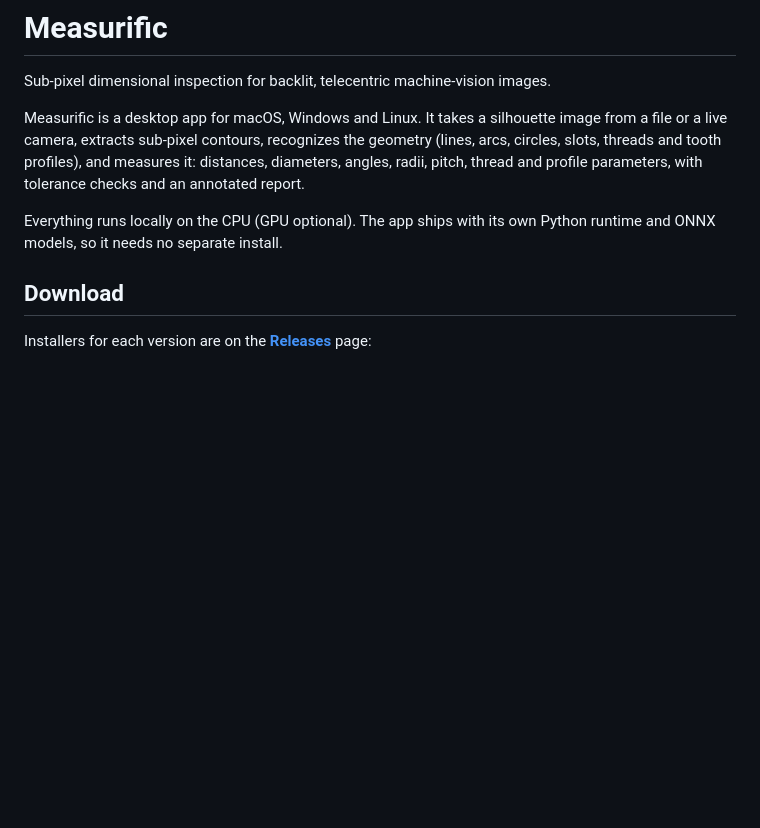
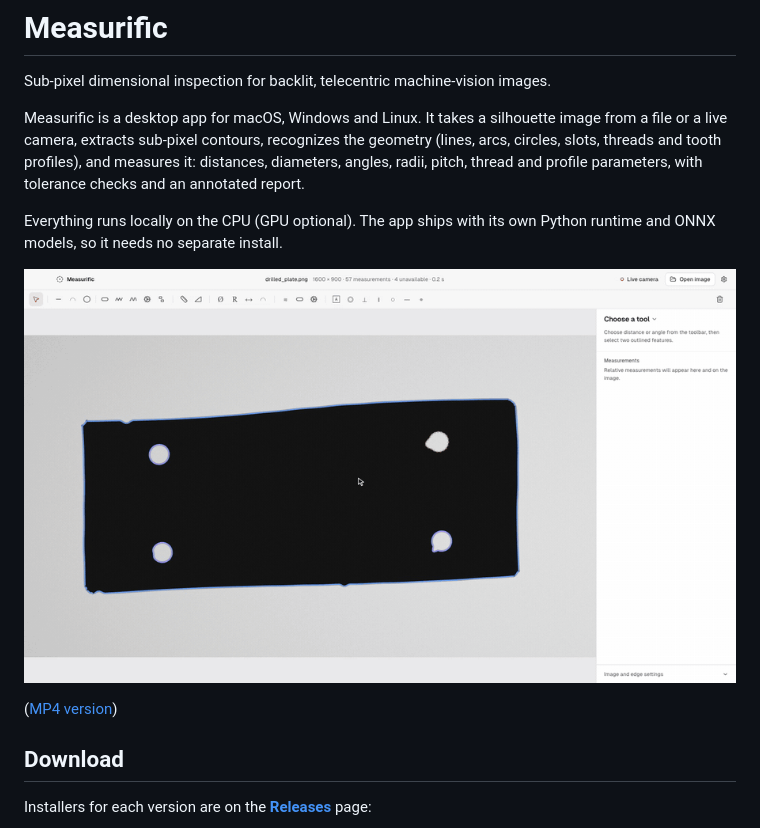
Before and after one commit to kylebme/measurific, a Markdown page: README.md, the part around the change. Drawn GitHub-style; pictures changed too: docs/demo.gif (added); blank space fills up the shorter version.

Commit message:
Add demo video

```diff
--- a/README.md
+++ b/README.md
@@ -10,6 +10,10 @@ and profile parameters, with tolerance checks and an annotated report.
 
 Everything runs locally on the CPU (GPU optional). The app ships with its own
 Python runtime and ONNX models, so it needs no separate install.
+
+![Measurific demo: hovering recognized features, then adding diameter, distance, length and angle measurements on a drilled plate](docs/demo.gif)
+
+([MP4 version](docs/demo.mp4))
 
 ## Download
 
```
Also changed, not shown: 2 other files.
